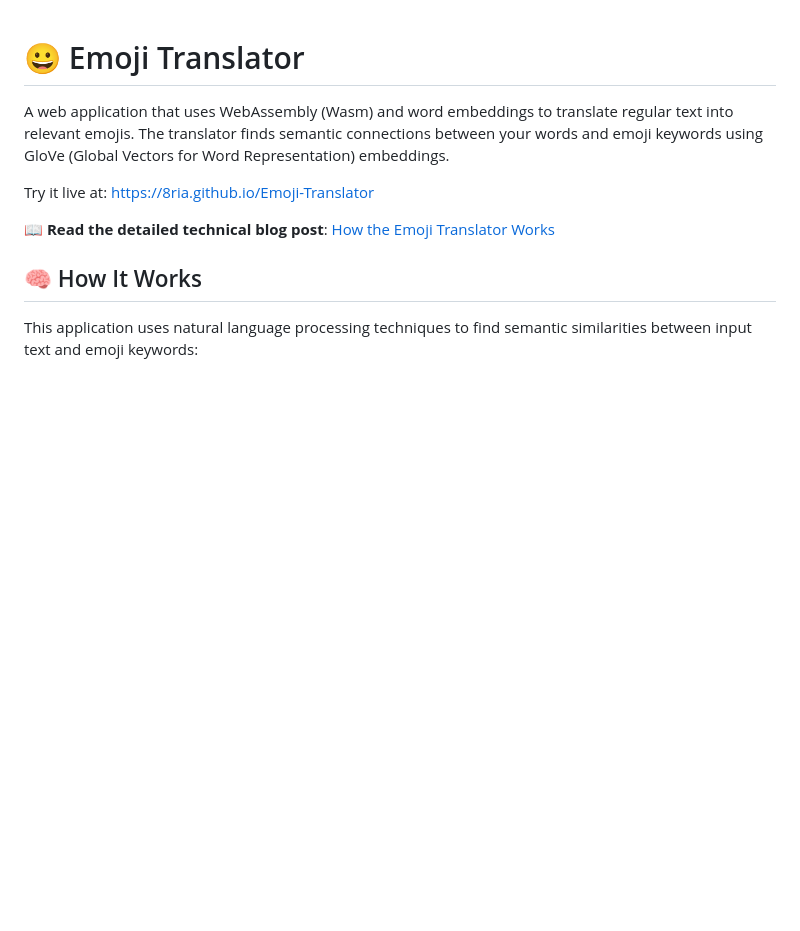
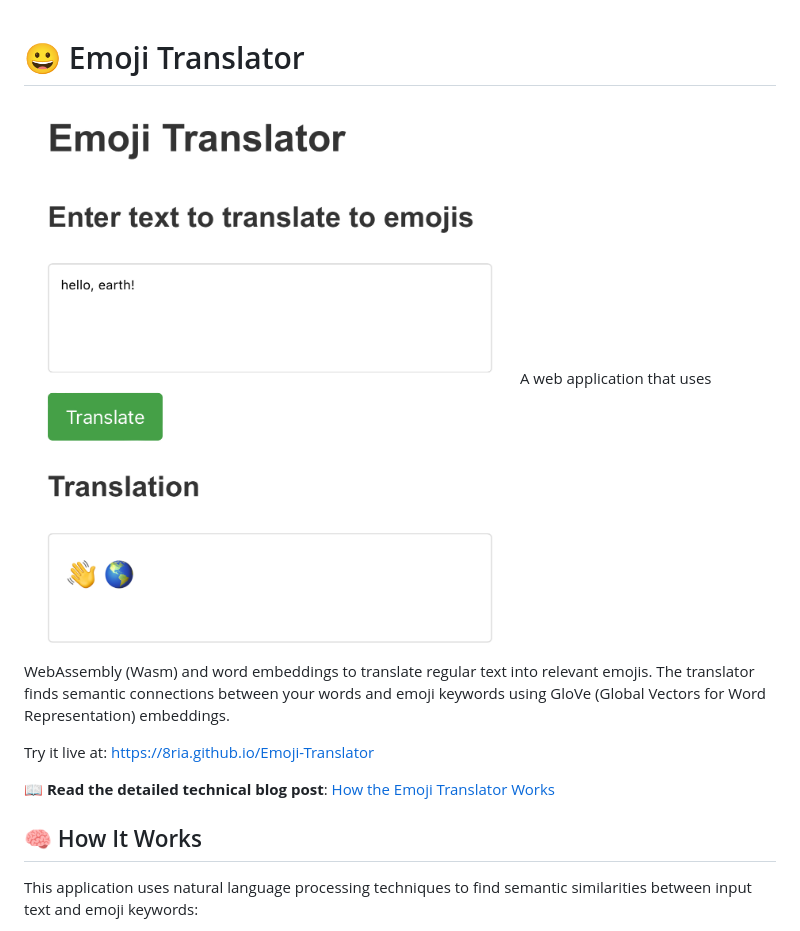
Before and after one commit to 8ria/Emoji-Translator, a Markdown page: README.md, the part around the change. Drawn GitHub-style; blank space fills up the shorter version.

```diff
--- a/README.md
+++ b/README.md
@@ -1,5 +1,5 @@
 # 😀 Emoji Translator
-
+![Hello Earth](images/hello_earth.JPG)
 A web application that uses WebAssembly (Wasm) and word embeddings to translate regular text into relevant emojis. The translator finds semantic connections between your words and emoji keywords using GloVe (Global Vectors for Word Representation) embeddings.
 
 Try it live at: [https://8ria.github.io/Emoji-Translator](https://8ria.github.io/Emoji-Translator)
```
